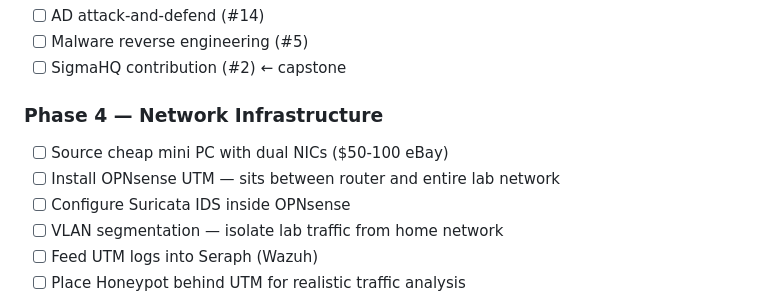
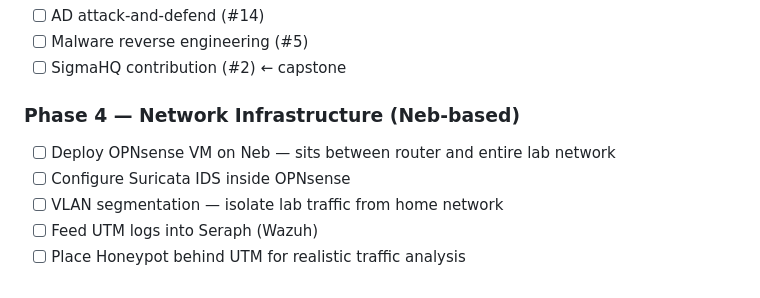
Before and after one commit to jjackson0724/homelab, a Markdown page: SKILLS_ROADMAP.md, the part around the change. GitHub-like rendering.

Commit message:
Revise Phase 4 title and tasks in SKILLS_ROADMAP.md
Updated Phase 4 title and modified tasks for OPNsense deployment.

```diff
--- a/SKILLS_ROADMAP.md
+++ b/SKILLS_ROADMAP.md
@@ -29,10 +29,9 @@ Query them using: `py C:\Users\Jarron\matrix-homelab\scripts\skill_query.py`
 - [ ] Malware reverse engineering (#5)
 - [ ] SigmaHQ contribution (#2) ← capstone
 
-### Phase 4 — Network Infrastructure
+### Phase 4 — Network Infrastructure (Neb-based)
 
-- [ ] Source cheap mini PC with dual NICs ($50-100 eBay)
-- [ ] Install OPNsense UTM — sits between router and entire lab network
+- [ ] Deploy OPNsense VM on Neb — sits between router and entire lab network
 - [ ] Configure Suricata IDS inside OPNsense
 - [ ] VLAN segmentation — isolate lab traffic from home network
 - [ ] Feed UTM logs into Seraph (Wazuh)
```
